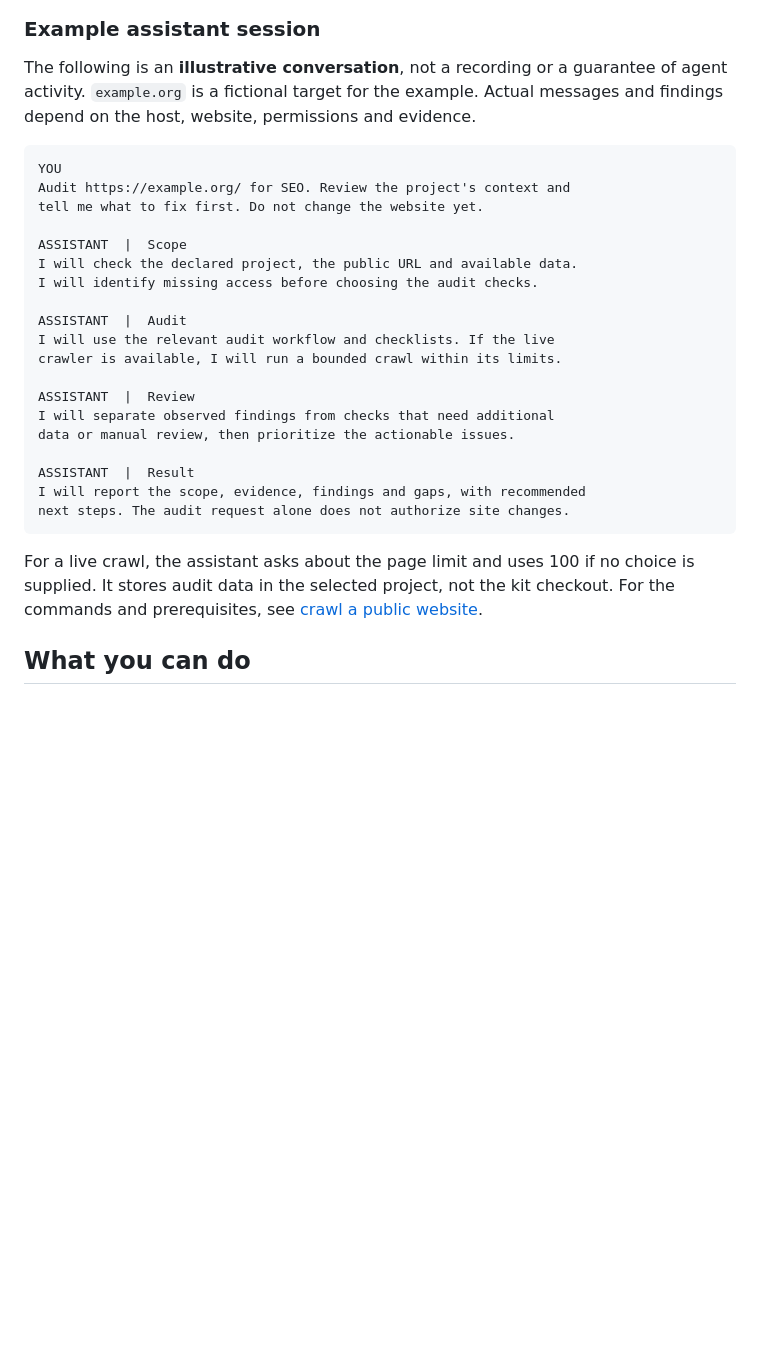
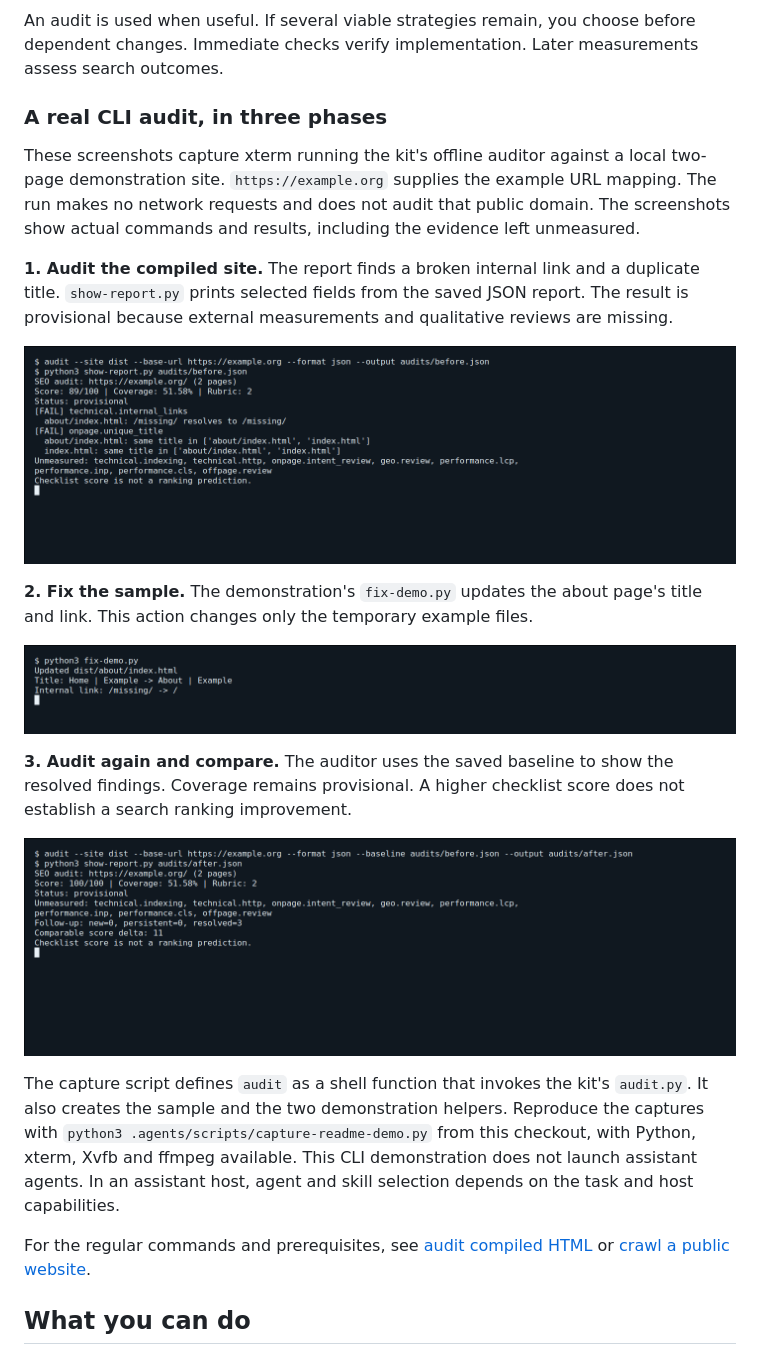
Before and after one commit to raulveneri/seo-kit, a Markdown page: README.md, the part around one of its changes. Drawn GitHub-style; pictures changed too: docs/images/cli-01-audit.png (added), docs/images/cli-02-fix.png (added), docs/images/cli-03-verify.png (added); blank space fills up the shorter version.

Commit message:
docs: show real CLI audit captures and horizontal workflow

````diff
--- a/README.md
+++ b/README.md
@@ -54,32 +45,26 @@ flowchart TD
 ```
 
-### Example assistant session
+An audit is used when useful. If several viable strategies remain, you choose before dependent changes. Immediate checks verify implementation. Later measurements assess search outcomes.
 
-The following is an **illustrative conversation**, not a recording or a guarantee of agent activity. `example.org` is a fictional target for the example. Actual messages and findings depend on the host, website, permissions and evidence.
+### A real CLI audit, in three phases
 
-```text
-YOU
-Audit https://example.org/ for SEO. Review the project's context and
-tell me what to fix first. Do not change the website yet.
+These screenshots capture xterm running the kit's offline auditor against a local two-page demonstration site. `https://example.org` supplies the example URL mapping. The run makes no network requests and does not audit that public domain. The screenshots show actual commands and results, including the evidence left unmeasured.
 
-ASSISTANT  |  Scope
-I will check the declared project, the public URL and available data.
-I will identify missing access before choosing the audit checks.
+**1. Audit the compiled site.** The report finds a broken internal link and a duplicate title. `show-report.py` prints selected fields from the saved JSON report. The result is provisional because external measurements and qualitative reviews are missing.
 
-ASSISTANT  |  Audit
-I will use the relevant audit workflow and checklists. If the live
-crawler is available, I will run a bounded crawl within its limits.
+![Actual terminal output from the initial audit: a broken internal link, duplicate titles and unmeasured checks](docs/images/cli-01-audit.png)
 
-ASSISTANT  |  Review
-I will separate observed findings from checks that need additional
-data or manual review, then prioritize the actionable issues.
+**2. Fix the sample.** The demonstration's `fix-demo.py` updates the about page's title and link. This action changes only the temporary example files.
 
-ASSISTANT  |  Result
-I will report the scope, evidence, findings and gaps, with recommended
-next steps. The audit request alone does not authorize site changes.
-```
+![Actual terminal output showing the about page title and internal link being corrected](docs/images/cli-02-fix.png)
 
-For a live crawl, the assistant asks about the page limit and uses 100 if no choice is supplied. It stores audit data in the selected project, not the kit checkout. For the commands and prerequisites, see [crawl a public website](#crawl-a-public-website).
+**3. Audit again and compare.** The auditor uses the saved baseline to show the resolved findings. Coverage remains provisional. A higher checklist score does not establish a search ranking improvement.
+
+![Actual terminal output from the follow-up audit and comparison with the baseline](docs/images/cli-03-verify.png)
+
+The capture script defines `audit` as a shell function that invokes the kit's `audit.py`. It also creates the sample and the two demonstration helpers. Reproduce the captures with `python3 .agents/scripts/capture-readme-demo.py` from this checkout, with Python, xterm, Xvfb and ffmpeg available. This CLI demonstration does not launch assistant agents. In an assistant host, agent and skill selection depends on the task and host capabilities.
+
+For the regular commands and prerequisites, see [audit compiled HTML](#audit-compiled-html) or [crawl a public website](#crawl-a-public-website).
 
 ## What you can do
 
````
Also changed, not shown: other parts of README.md (+7 -16 lines), 3 other files.
